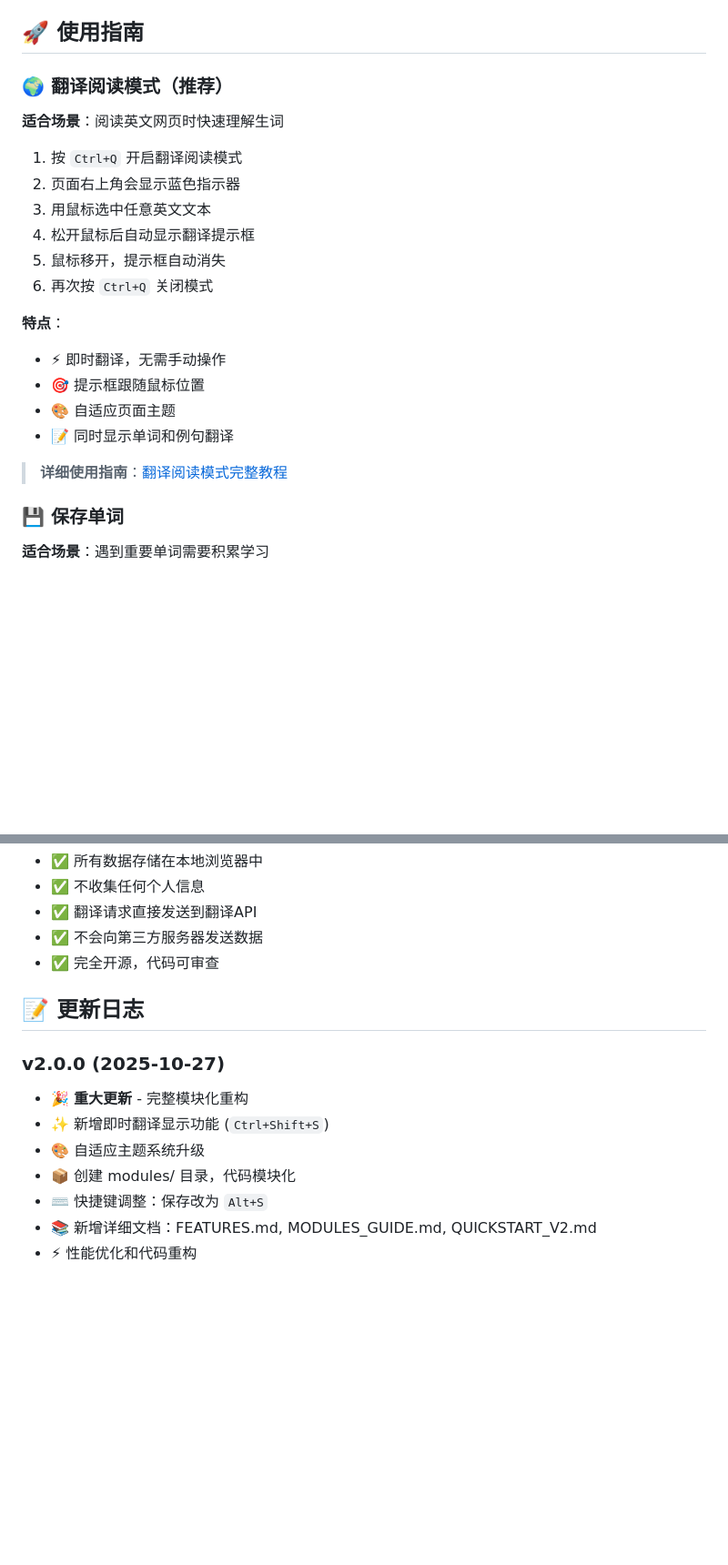
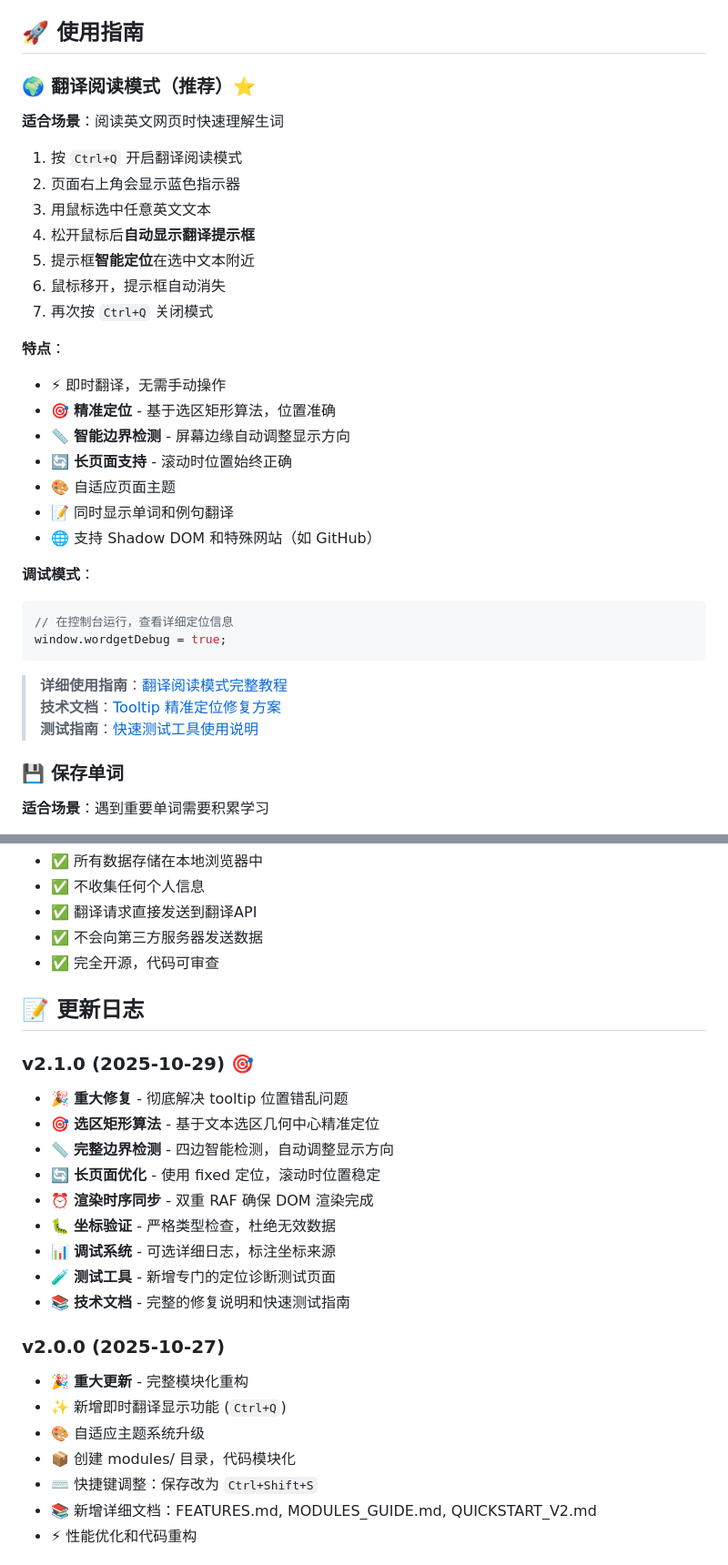
Before and after one commit to TTAWDTT/WordGet, a Markdown page: README.md, 2 parts joined by grey strips. Shown at 91% size. Rendered like a GitHub page; blank space fills up the shorter version.

````diff
--- a/README.md
+++ b/README.md
@@ -83,24 +137,36 @@
 
 ## 🚀 使用指南
 
-### 🌍 翻译阅读模式（推荐）
+### 🌍 翻译阅读模式（推荐）⭐
 
 **适合场景**：阅读英文网页时快速理解生词
 
 1. 按 `Ctrl+Q` 开启翻译阅读模式
 2. 页面右上角会显示蓝色指示器
 3. 用鼠标选中任意英文文本
-4. 松开鼠标后自动显示翻译提示框
-5. 鼠标移开，提示框自动消失
-6. 再次按 `Ctrl+Q` 关闭模式
+4. 松开鼠标后**自动显示翻译提示框**
+5. 提示框**智能定位**在选中文本附近
+6. 鼠标移开，提示框自动消失
+7. 再次按 `Ctrl+Q` 关闭模式
 
 **特点**：
 - ⚡ 即时翻译，无需手动操作
-- 🎯 提示框跟随鼠标位置
+- 🎯 **精准定位** - 基于选区矩形算法，位置准确
+- 📏 **智能边界检测** - 屏幕边缘自动调整显示方向
+- 🔄 **长页面支持** - 滚动时位置始终正确
 - 🎨 自适应页面主题
 - 📝 同时显示单词和例句翻译
+- 🌐 支持 Shadow DOM 和特殊网站（如 GitHub）
+
+**调试模式**：
+```javascript
+// 在控制台运行，查看详细定位信息
+window.wordgetDebug = true;
+```
 
 >  **详细使用指南**：[翻译阅读模式完整教程](./TRANSLATION_MODE_GUIDE.md)
+>  **技术文档**：[Tooltip 精准定位修复方案](./TOOLTIP_FIX_COMPLETE.md)
+>  **测试指南**：[快速测试工具使用说明](./QUICK_TEST_GUIDE.md)
 
 ### 💾 保存单词
 
@@ -218,12 +321,23 @@ WordGet/
 
 ## 📝 更新日志
 
+### v2.1.0 (2025-10-29) 🎯
+- 🎉 **重大修复** - 彻底解决 tooltip 位置错乱问题
+- 🎯 **选区矩形算法** - 基于文本选区几何中心精准定位
+- 📏 **完整边界检测** - 四边智能检测，自动调整显示方向
+- 🔄 **长页面优化** - 使用 fixed 定位，滚动时位置稳定
+- ⏰ **渲染时序同步** - 双重 RAF 确保 DOM 渲染完成
+- 🐛 **坐标验证** - 严格类型检查，杜绝无效数据
+- 📊 **调试系统** - 可选详细日志，标注坐标来源
+- 🧪 **测试工具** - 新增专门的定位诊断测试页面
+- 📚 **技术文档** - 完整的修复说明和快速测试指南
+
 ### v2.0.0 (2025-10-27)
 - 🎉 **重大更新** - 完整模块化重构
-- ✨ 新增即时翻译显示功能 (`Ctrl+Shift+S`)
+- ✨ 新增即时翻译显示功能 (`Ctrl+Q`)
 - 🎨 自适应主题系统升级
 - 📦 创建 modules/ 目录，代码模块化
-- ⌨️ 快捷键调整：保存改为 `Alt+S`
+- ⌨️ 快捷键调整：保存改为 `Ctrl+Shift+S`
 - 📚 新增详细文档：FEATURES.md, MODULES_GUIDE.md, QUICKSTART_V2.md
 - ⚡ 性能优化和代码重构
 
````
Also changed, not shown: other parts of README.md (+114 -23 lines).
